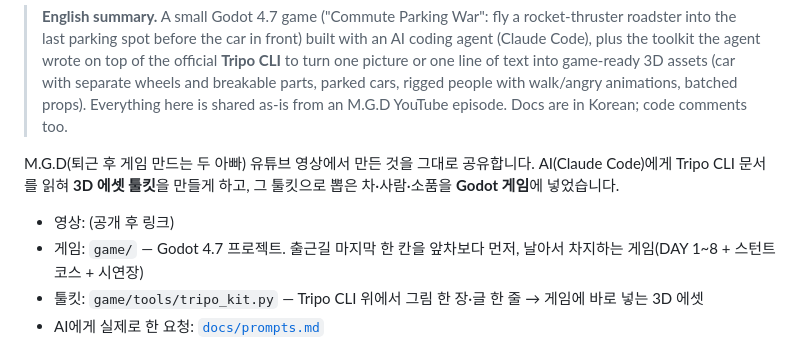
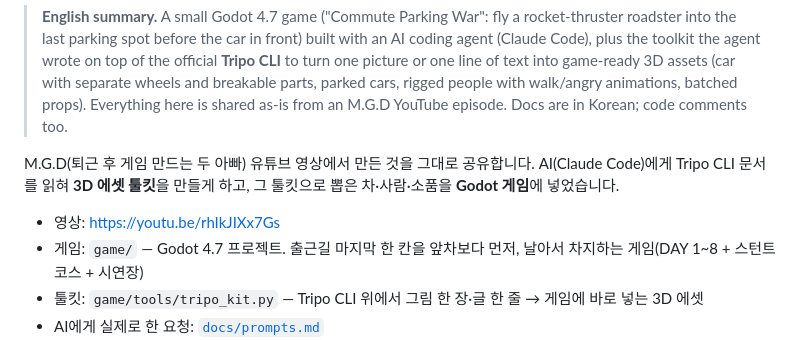
Before and after one commit to mgd-midnightgamedevs/ai-game-asset-kit, a Markdown page: README.md, the part around the change. Rendered like a GitHub page.

Commit message:
docs: 영상 링크 추가

```diff
--- a/README.md
+++ b/README.md
@@ -4,7 +4,7 @@
 
 M.G.D(퇴근 후 게임 만드는 두 아빠) 유튜브 영상에서 만든 것을 그대로 공유합니다. AI(Claude Code)에게 Tripo CLI 문서를 읽혀 **3D 에셋 툴킷**을 만들게 하고, 그 툴킷으로 뽑은 차·사람·소품을 **Godot 게임**에 넣었습니다.
 
-- 영상: (공개 후 링크)
+- 영상: https://youtu.be/rhIkJIXx7Gs
 - 게임: `game/` — Godot 4.7 프로젝트. 출근길 마지막 한 칸을 앞차보다 먼저, 날아서 차지하는 게임(DAY 1~8 + 스턴트 코스 + 시연장)
 - 툴킷: `game/tools/tripo_kit.py` — Tripo CLI 위에서 그림 한 장·글 한 줄 → 게임에 바로 넣는 3D 에셋
 - AI에게 실제로 한 요청: [`docs/prompts.md`](docs/prompts.md)
```
